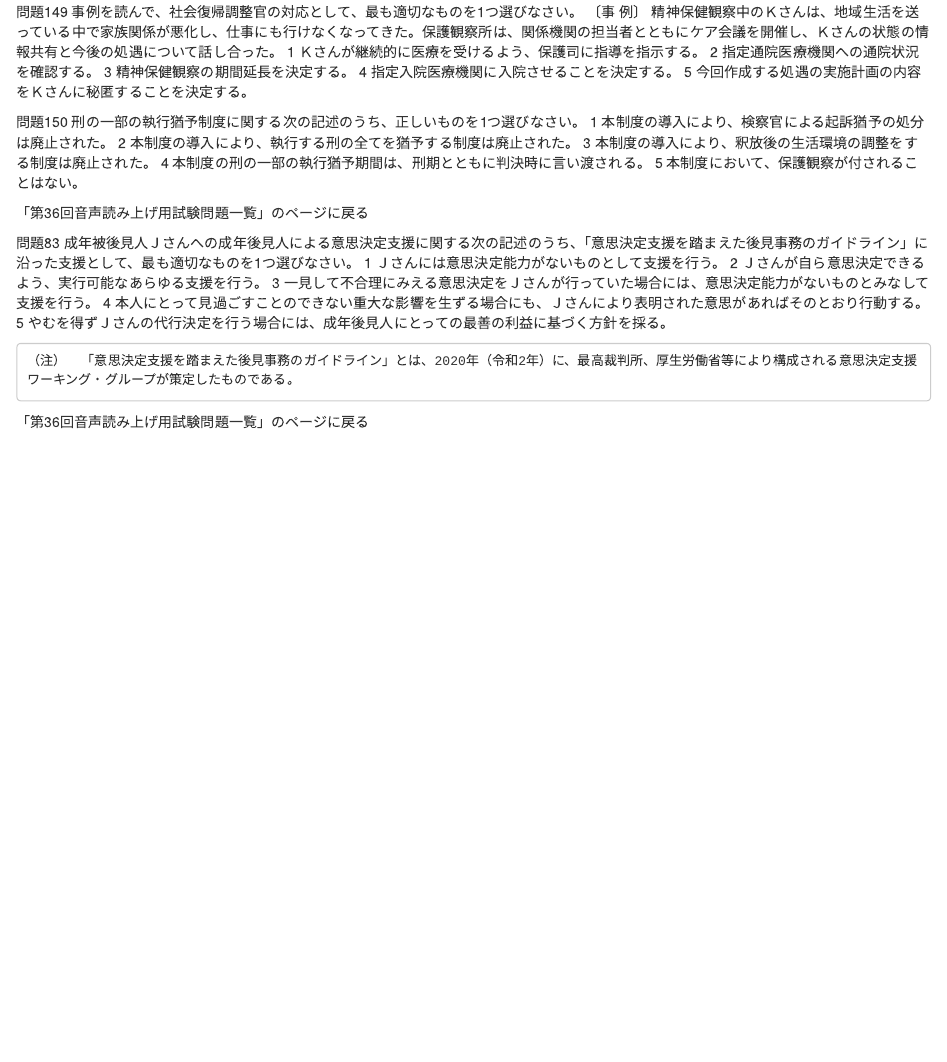
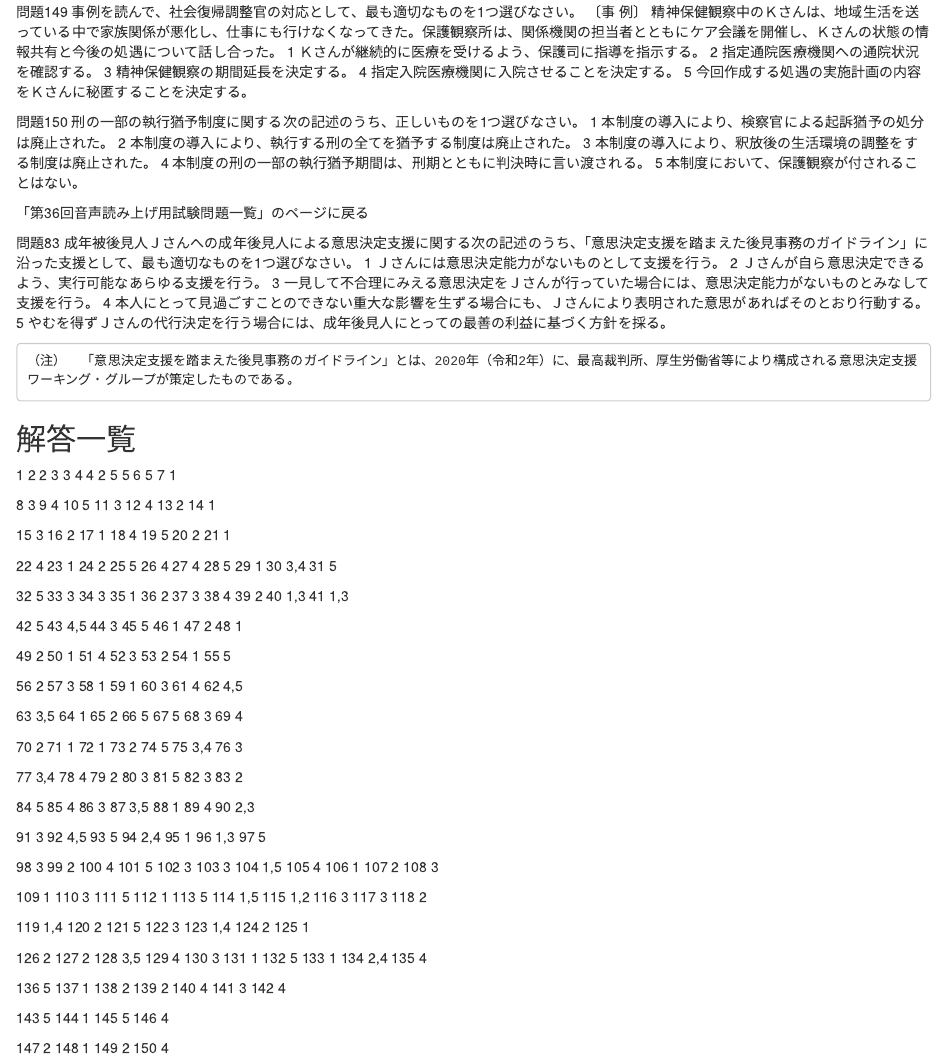
Before and after one commit to babayoshihiko/NUHW_SW_Kakomon, an R Markdown document (_exams/_SW_P36.Rmd): the page in a window 1100 px wide, from 16860 px down. Rendered offline with R 4.5, knitr and Pandoc, with nearby package versions.

Commit message:
social worker

```diff
--- a/_exams/_SW_P36.Rmd
+++ b/_exams/_SW_P36.Rmd
@@ -1211,4 +1211,175 @@
 
     （注）  「意思決定支援を踏まえた後見事務のガイドライン」とは、2020年（令和2年）に、最高裁判所、厚生労働省等により構成される意思決定支援ワーキング・グループが策定したものである。
 
-「第36回音声読み上げ用試験問題一覧」のページに戻る
+
+## 解答一覧
+
+1 2
+2 3
+3 4
+4 2
+5 5
+6 5
+7 1
+
+8 3
+9 4
+10 5
+11 3
+12 4
+13 2
+14 1
+
+15 3
+16 2
+17 1
+18 4
+19 5
+20 2
+21 1
+
+22 4
+23 1
+24 2
+25 5
+26 4
+27 4
+28 5
+29 1
+30 3,4
+31 5
+
+32 5
+33 3
+34 3
+35 1
+36 2
+37 3
+38 4
+39 2
+40 1,3
+41 1,3
+
+42 5
+43 4,5
+44 3
+45 5
+46 1
+47 2
+48 1
+
+49 2
+50 1
+51 4
+52 3
+53 2
+54 1
+55 5
+
+56 2
+57 3
+58 1
+59 1
+60 3
+61 4
+62 4,5
+
+63 3,5
+64 1
+65 2
+66 5
+67 5
+68 3
+69 4
+
+70 2
+71 1
+72 1
+73 2
+74 5
+75 3,4
+76 3
+
+77 3,4
+78 4
+79 2
+80 3
+81 5
+82 3
+83 2
+
+84 5
+85 4
+86 3
+87 3,5
+88 1
+89 4
+90 2,3
+
+91 3
+92 4,5
+93 5
+94 2,4
+95 1
+96 1,3
+97 5
+
+98 3
+99 2
+100 4
+101 5
+102 3
+103 3
+104 1,5
+105 4
+106 1
+107 2
+108 3
+
+109 1
+110 3
+111 5
+112 1
+113 5
+114 1,5
+115 1,2
+116 3
+117 3
+118 2
+
+119 1,4
+120 2
+121 5
+122 3
+123 1,4
+124 2
+125 1
+
+126 2
+127 2
+128 3,5
+129 4
+130 3
+131 1
+132 5
+133 1
+134 2,4
+135 4
+
+136 5
+137 1
+138 2
+139 2
+140 4
+141 3
+142 4
+
+143 5
+144 1
+145 5
+146 4
+
+147 2
+148 1
+149 2
+150 4
```
Also changed, not shown: _exams/_SW_P37.Rmd (+1 -1 lines), _exams/_SW_P38.Rmd (+1 -1 lines), 4 other files.
